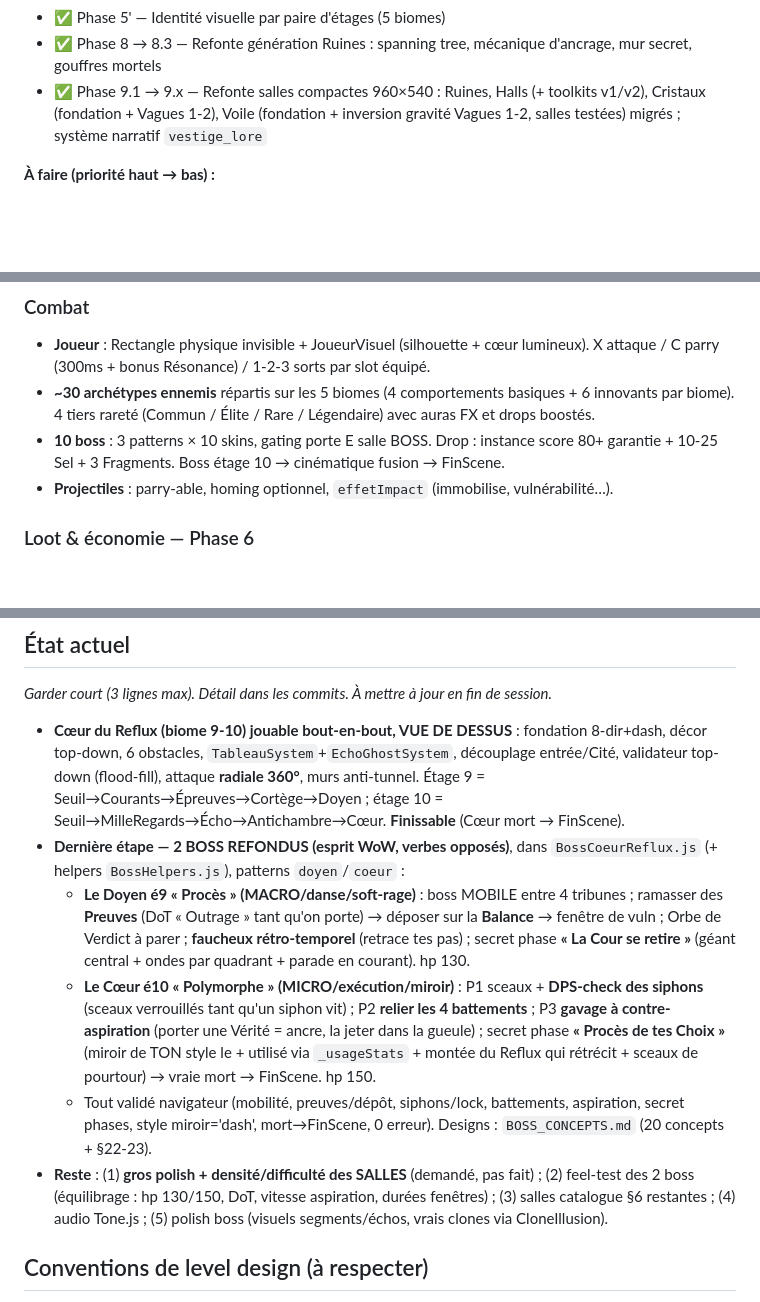
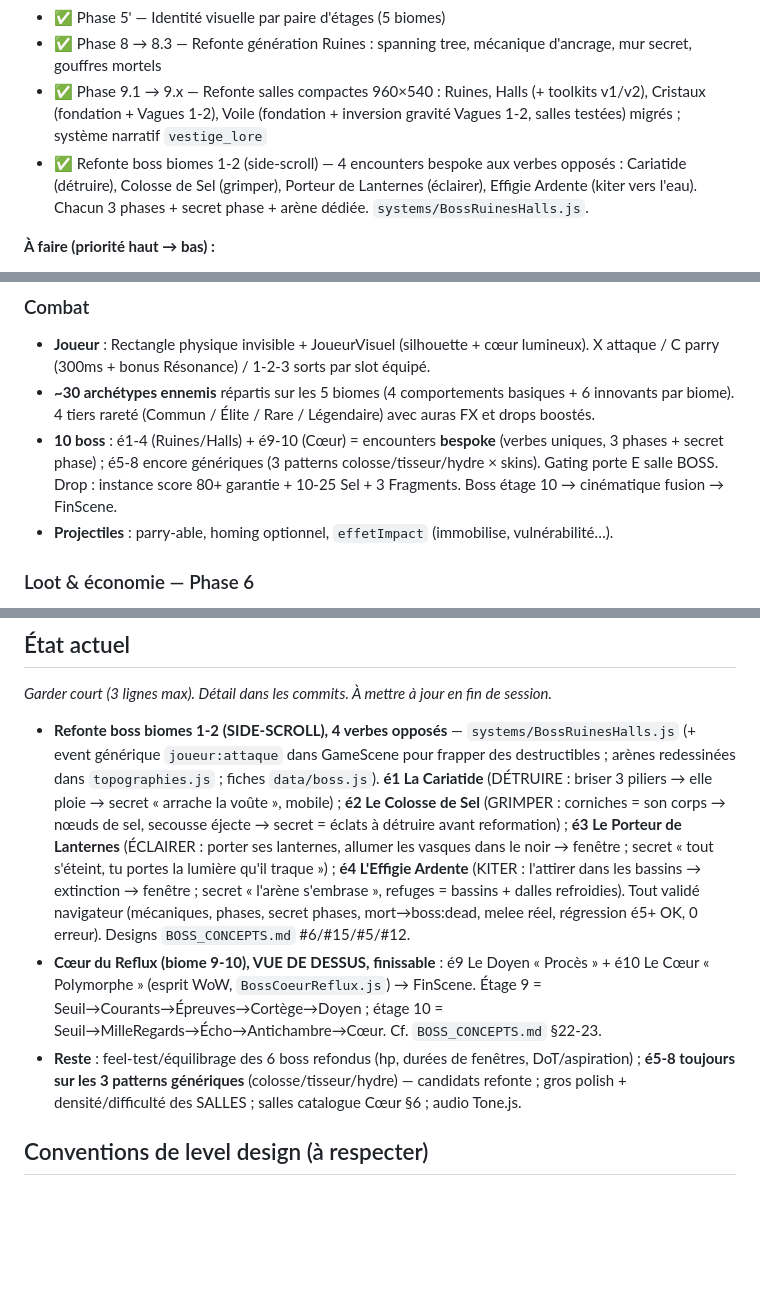
Before and after one commit to Maxilyas/Vestige, a Markdown page: CLAUDE.md, 3 parts joined by grey strips. Rendered like a GitHub page; blank space fills up the shorter version.

Commit message:
docs : refonte boss biomes 1-2 (État actuel, roadmap, BOSS_CONCEPTS)
- CLAUDE.md : « État actuel » mené par la refonte side-scroll é1-4 ; ligne
  roadmap « Fait » ; précise que é5-8 restent sur les 3 patterns génériques.
- BOSS_CONCEPTS.md : section « ✅ IMPLÉMENTÉ — biomes 1-2 » (#6/#15/#5/#12).

Co-Authored-By: Claude Opus 4.8 <noreply@anthropic.com>

```diff
--- a/CLAUDE.md
+++ b/CLAUDE.md
@@ -94,6 +94,7 @@ npx live-server .
 - ✅ Phase 5' — Identité visuelle par paire d'étages (5 biomes)
 - ✅ Phase 8 → 8.3 — Refonte génération Ruines : spanning tree, mécanique d'ancrage, mur secret, gouffres mortels
 - ✅ Phase 9.1 → 9.x — Refonte salles compactes 960×540 : Ruines, Halls (+ toolkits v1/v2), Cristaux (fondation + Vagues 1-2), Voile (fondation + inversion gravité Vagues 1-2, salles testées) migrés ; système narratif `vestige_lore`
+- ✅ Refonte boss biomes 1-2 (side-scroll) — 4 encounters bespoke aux verbes opposés : Cariatide (détruire), Colosse de Sel (grimper), Porteur de Lanternes (éclairer), Effigie Ardente (kiter vers l'eau). Chacun 3 phases + secret phase + arène dédiée. `systems/BossRuinesHalls.js`.
 
 **À faire (priorité haut → bas) :**
 - 🟡 **Cœur du Reflux (biome 9-10)** — vision dans [COEUR.md](COEUR.md). **Vue de dessus** jouable de bout en bout : moteur 8-dir+dash, décor top-down, 6 obstacles, tableaux figés + écho-ghosts, entrée découplée (Seuil top-down / Cité Miroir side-scroll), **boss Le Doyen (é9)** + **boss Le Cœur (é10) → FinScene**. **Le jeu 10 étages est finissable en top-down.** Reste (polish) : cinématique bascule 8→9, vraies salles catalogue §6, salles é10 C/D, phase Écho du Cœur, audio. Détail COEUR.md §10.
@@ -119,7 +120,7 @@ npx live-server .
 ### Combat
 - **Joueur** : Rectangle physique invisible + JoueurVisuel (silhouette + cœur lumineux). X attaque / C parry (300ms + bonus Résonance) / 1-2-3 sorts par slot équipé.
 - **~30 archétypes ennemis** répartis sur les 5 biomes (4 comportements basiques + 6 innovants par biome). 4 tiers rareté (Commun / Élite / Rare / Légendaire) avec auras FX et drops boostés.
-- **10 boss** : 3 patterns × 10 skins, gating porte E salle BOSS. Drop : instance score 80+ garantie + 10-25 Sel + 3 Fragments. Boss étage 10 → cinématique fusion → FinScene.
+- **10 boss** : é1-4 (Ruines/Halls) + é9-10 (Cœur) = encounters **bespoke** (verbes uniques, 3 phases + secret phase) ; é5-8 encore génériques (3 patterns colosse/tisseur/hydre × skins). Gating porte E salle BOSS. Drop : instance score 80+ garantie + 10-25 Sel + 3 Fragments. Boss étage 10 → cinématique fusion → FinScene.
 - **Projectiles** : parry-able, homing optionnel, `effetImpact` (immobilise, vulnérabilité…).
 
 ### Loot & économie — Phase 6
@@ -146,12 +147,9 @@ npx live-server .
 ## État actuel
 *Garder court (3 lignes max). Détail dans les commits. À mettre à jour en fin de session.*
 
-- **Cœur du Reflux (biome 9-10) jouable bout-en-bout, VUE DE DESSUS** : fondation 8-dir+dash, décor top-down, 6 obstacles, `TableauSystem`+`EchoGhostSystem`, découplage entrée/Cité, validateur top-down (flood-fill), attaque **radiale 360°**, murs anti-tunnel. Étage 9 = Seuil→Courants→Épreuves→Cortège→Doyen ; étage 10 = Seuil→MilleRegards→Écho→Antichambre→Cœur. **Finissable** (Cœur mort → FinScene).
-- **Dernière étape — 2 BOSS REFONDUS (esprit WoW, verbes opposés)**, dans `BossCoeurReflux.js` (+ helpers `BossHelpers.js`), patterns `doyen`/`coeur` :
-  - **Le Doyen é9 « Procès » (MACRO/danse/soft-rage)** : boss MOBILE entre 4 tribunes ; ramasser des **Preuves** (DoT « Outrage » tant qu'on porte) → déposer sur la **Balance** → fenêtre de vuln ; Orbe de Verdict à parer ; **faucheux rétro-temporel** (retrace tes pas) ; secret phase **« La Cour se retire »** (géant central + ondes par quadrant + parade en courant). hp 130.
-  - **Le Cœur é10 « Polymorphe » (MICRO/exécution/miroir)** : P1 sceaux + **DPS-check des siphons** (sceaux verrouillés tant qu'un siphon vit) ; P2 **relier les 4 battements** ; P3 **gavage à contre-aspiration** (porter une Vérité = ancre, la jeter dans la gueule) ; secret phase **« Procès de tes Choix »** (miroir de TON style le + utilisé via `_usageStats` + montée du Reflux qui rétrécit + sceaux de pourtour) → vraie mort → FinScene. hp 150.
-  - Tout validé navigateur (mobilité, preuves/dépôt, siphons/lock, battements, aspiration, secret phases, style miroir='dash', mort→FinScene, 0 erreur). Designs : `BOSS_CONCEPTS.md` (20 concepts + §22-23).
-- **Reste** : (1) **gros polish + densité/difficulté des SALLES** (demandé, pas fait) ; (2) feel-test des 2 boss (équilibrage : hp 130/150, DoT, vitesse aspiration, durées fenêtres) ; (3) salles catalogue §6 restantes ; (4) audio Tone.js ; (5) polish boss (visuels segments/échos, vrais clones via CloneIllusion).
+- **Refonte boss biomes 1-2 (SIDE-SCROLL), 4 verbes opposés** — `systems/BossRuinesHalls.js` (+ event générique `joueur:attaque` dans GameScene pour frapper des destructibles ; arènes redessinées dans `topographies.js` ; fiches `data/boss.js`). **é1 La Cariatide** (DÉTRUIRE : briser 3 piliers → elle ploie → secret « arrache la voûte », mobile) ; **é2 Le Colosse de Sel** (GRIMPER : corniches = son corps → nœuds de sel, secousse éjecte → secret = éclats à détruire avant reformation) ; **é3 Le Porteur de Lanternes** (ÉCLAIRER : porter ses lanternes, allumer les vasques dans le noir → fenêtre ; secret « tout s'éteint, tu portes la lumière qu'il traque ») ; **é4 L'Effigie Ardente** (KITER : l'attirer dans les bassins → extinction → fenêtre ; secret « l'arène s'embrase », refuges = bassins + dalles refroidies). Tout validé navigateur (mécaniques, phases, secret phases, mort→boss:dead, melee réel, régression é5+ OK, 0 erreur). Designs `BOSS_CONCEPTS.md` #6/#15/#5/#12.
+- **Cœur du Reflux (biome 9-10), VUE DE DESSUS, finissable** : é9 Le Doyen « Procès » + é10 Le Cœur « Polymorphe » (esprit WoW, `BossCoeurReflux.js`) → FinScene. Étage 9 = Seuil→Courants→Épreuves→Cortège→Doyen ; étage 10 = Seuil→MilleRegards→Écho→Antichambre→Cœur. Cf. `BOSS_CONCEPTS.md` §22-23.
+- **Reste** : feel-test/équilibrage des 6 boss refondus (hp, durées de fenêtres, DoT/aspiration) ; **é5-8 toujours sur les 3 patterns génériques** (colosse/tisseur/hydre) — candidats refonte ; gros polish + densité/difficulté des SALLES ; salles catalogue Cœur §6 ; audio Tone.js.
 
 ## Conventions de level design (à respecter)
 - Saut max ABSOLU **96 px vert** ; saut horizontal max **130 px edge-to-edge**. `ÉCART_VERT_SAFE = 70` (préféré). Premiers paliers depuis le sol à ≤ 96, idéalement 70.
```
Also changed, not shown: BOSS_CONCEPTS.md (+8 -0 lines).
